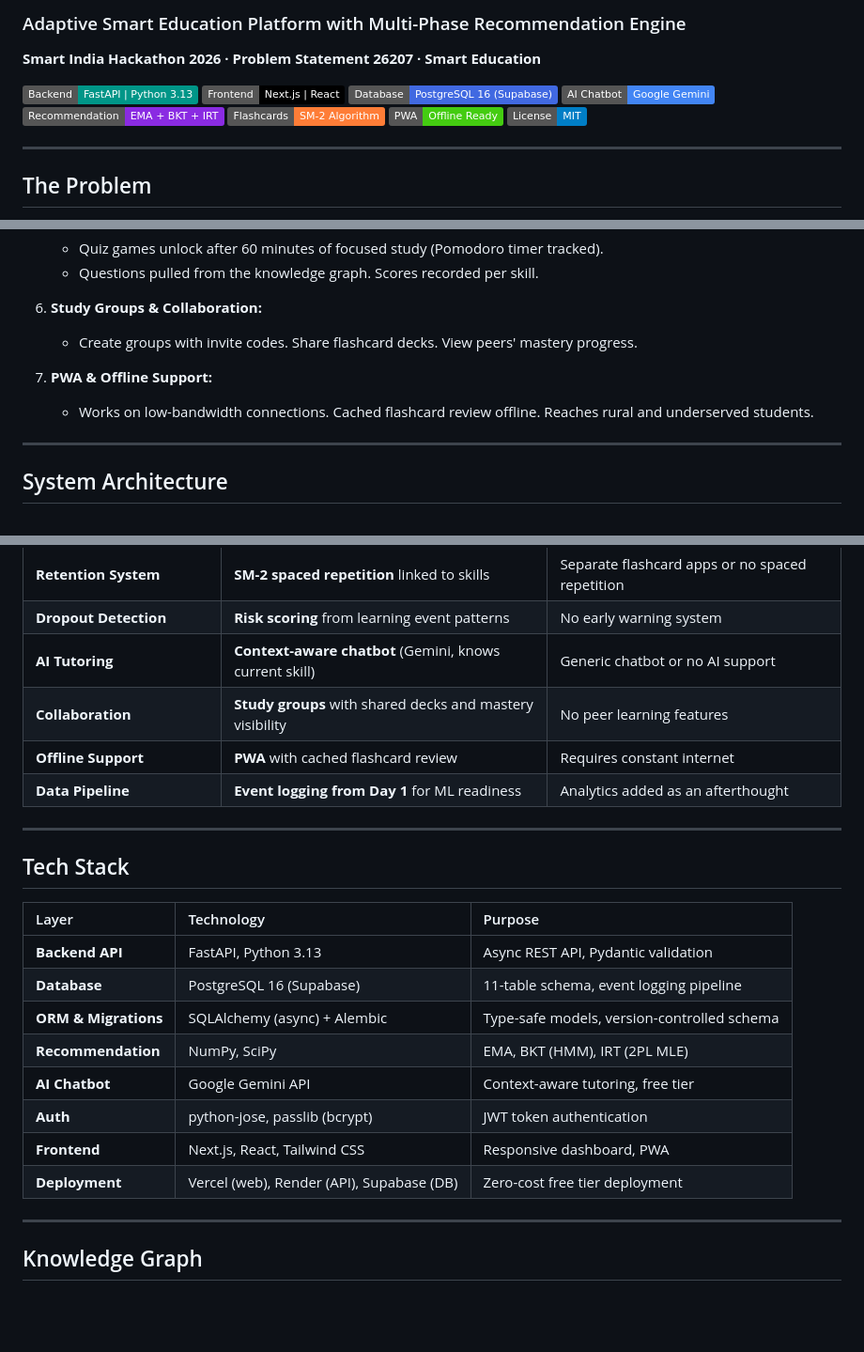
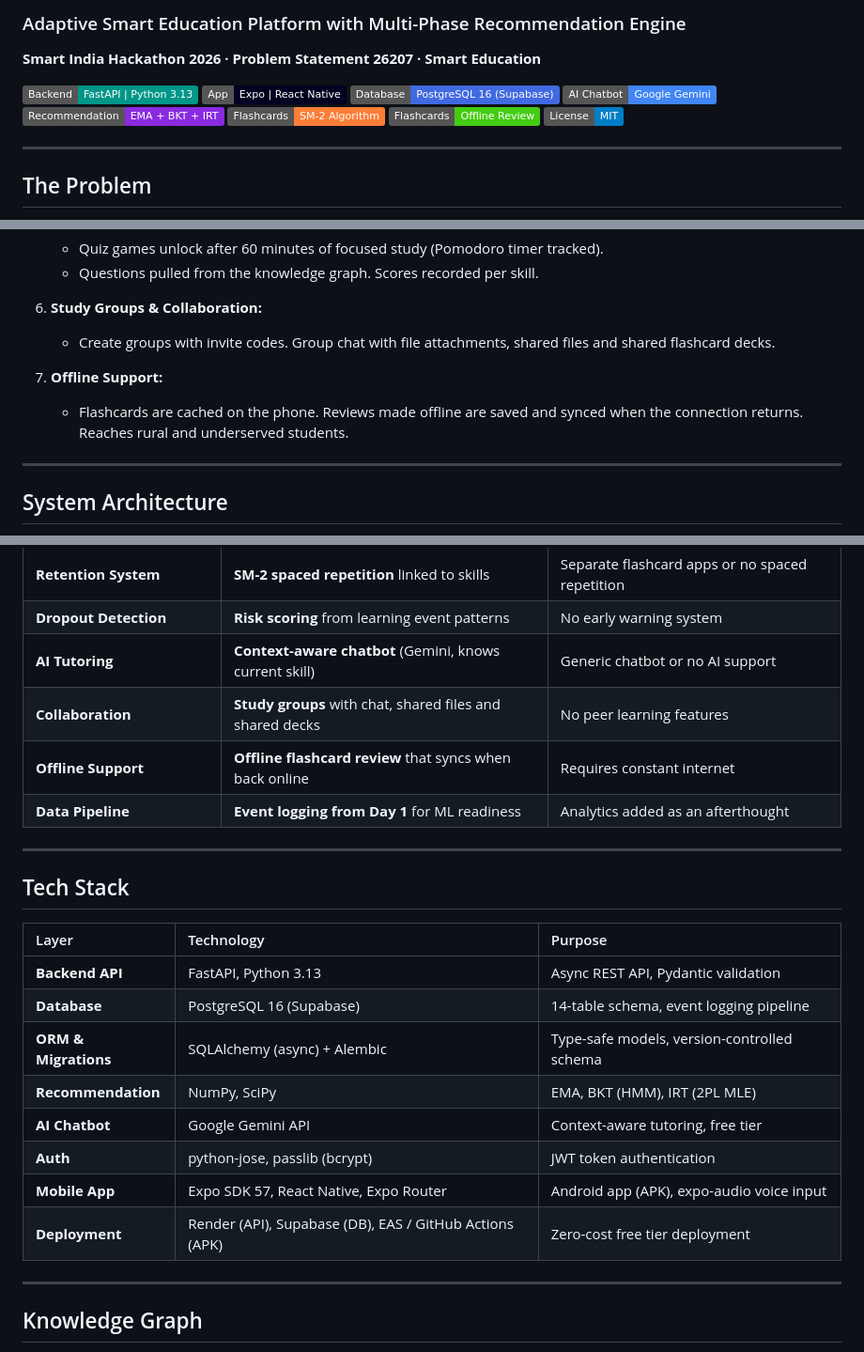
Before and after one commit to adarsh-67r/Anvesh, a Markdown page: README.md, 3 parts joined by grey strips. Shown at 94% size. Rendered like a GitHub page; badges without logos; blank space fills up the shorter version.

Commit message:
Update README for the Expo app, Render deployment and new features

```diff
--- a/README.md
+++ b/README.md
@@ -4,12 +4,12 @@
 **Smart India Hackathon 2026 · Problem Statement 26207 · Smart Education**
 
 [![Backend: FastAPI](https://img.shields.io/badge/Backend-FastAPI%20%7C%20Python%203.13-009688.svg?logo=fastapi&logoColor=white)](backend)
-[![Frontend: Next.js](https://img.shields.io/badge/Frontend-Next.js%20%7C%20React-000000.svg?logo=nextdotjs&logoColor=white)](frontend)
+[![App: Expo React Native](https://img.shields.io/badge/App-Expo%20%7C%20React%20Native-000020.svg?logo=expo&logoColor=white)](frontend)
 [![Database: PostgreSQL](https://img.shields.io/badge/Database-PostgreSQL%2016%20(Supabase)-4169E1.svg?logo=postgresql&logoColor=white)](backend/app/models.py)
 [![AI: Google Gemini](https://img.shields.io/badge/AI%20Chatbot-Google%20Gemini-4285F4.svg?logo=google&logoColor=white)](backend/app/chatbot.py)
 [![Recommendation: EMA + BKT + IRT](https://img.shields.io/badge/Recommendation-EMA%20%2B%20BKT%20%2B%20IRT-blueviolet.svg)](backend/app/recommendation)
 [![Spaced Repetition: SM-2](https://img.shields.io/badge/Flashcards-SM--2%20Algorithm-orange.svg)](backend/app/flashcards.py)
-[![PWA Ready](https://img.shields.io/badge/PWA-Offline%20Ready-success.svg)](#pwa--offline-support)
+[![Offline Flashcards](https://img.shields.io/badge/Flashcards-Offline%20Review-success.svg)](frontend/src/lib/offline.ts)
 [![License: MIT](https://img.shields.io/badge/License-MIT-blue.svg)](LICENSE)
 
 ---
@@ -55,10 +56,10 @@ A unified adaptive learning platform where every feature is connected to a singl
    - Questions pulled from the knowledge graph. Scores recorded per skill.
 
 6. **Study Groups & Collaboration:**
-   - Create groups with invite codes. Share flashcard decks. View peers' mastery progress.
+   - Create groups with invite codes. Group chat with file attachments, shared files and shared flashcard decks.
 
-7. **PWA & Offline Support:**
-   - Works on low-bandwidth connections. Cached flashcard review offline. Reaches rural and underserved students.
+7. **Offline Support:**
+   - Flashcards are cached on the phone. Reviews made offline are saved and synced when the connection returns. Reaches rural and underserved students.
 
 ---
 
@@ -191,8 +188,8 @@ SM-2 spaced repetition (Wozniak 1994) is integrated directly into the learning f
 | **Retention System** | **SM-2 spaced repetition** linked to skills | Separate flashcard apps or no spaced repetition |
 | **Dropout Detection** | **Risk scoring** from learning event patterns | No early warning system |
 | **AI Tutoring** | **Context-aware chatbot** (Gemini, knows current skill) | Generic chatbot or no AI support |
-| **Collaboration** | **Study groups** with shared decks and mastery visibility | No peer learning features |
-| **Offline Support** | **PWA** with cached flashcard review | Requires constant internet |
+| **Collaboration** | **Study groups** with chat, shared files and shared decks | No peer learning features |
+| **Offline Support** | **Offline flashcard review** that syncs when back online | Requires constant internet |
 | **Data Pipeline** | **Event logging from Day 1** for ML readiness | Analytics added as an afterthought |
 
 ---
@@ -202,13 +199,13 @@ SM-2 spaced repetition (Wozniak 1994) is integrated directly into the learning f
 | Layer | Technology | Purpose |
 | :--- | :--- | :--- |
 | **Backend API** | FastAPI, Python 3.13 | Async REST API, Pydantic validation |
-| **Database** | PostgreSQL 16 (Supabase) | 11-table schema, event logging pipeline |
+| **Database** | PostgreSQL 16 (Supabase) | 14-table schema, event logging pipeline |
 | **ORM & Migrations** | SQLAlchemy (async) + Alembic | Type-safe models, version-controlled schema |
 | **Recommendation** | NumPy, SciPy | EMA, BKT (HMM), IRT (2PL MLE) |
 | **AI Chatbot** | Google Gemini API | Context-aware tutoring, free tier |
 | **Auth** | python-jose, passlib (bcrypt) | JWT token authentication |
-| **Frontend** | Next.js, React, Tailwind CSS | Responsive dashboard, PWA |
-| **Deployment** | Vercel (web), Render (API), Supabase (DB) | Zero-cost free tier deployment |
+| **Mobile App** | Expo SDK 57, React Native, Expo Router | Android app (APK), expo-audio voice input |
+| **Deployment** | Render (API), Supabase (DB), EAS / GitHub Actions (APK) | Zero-cost free tier deployment |
 
 ---
 
```
Also changed, not shown: other parts of README.md (+7 -10 lines).
